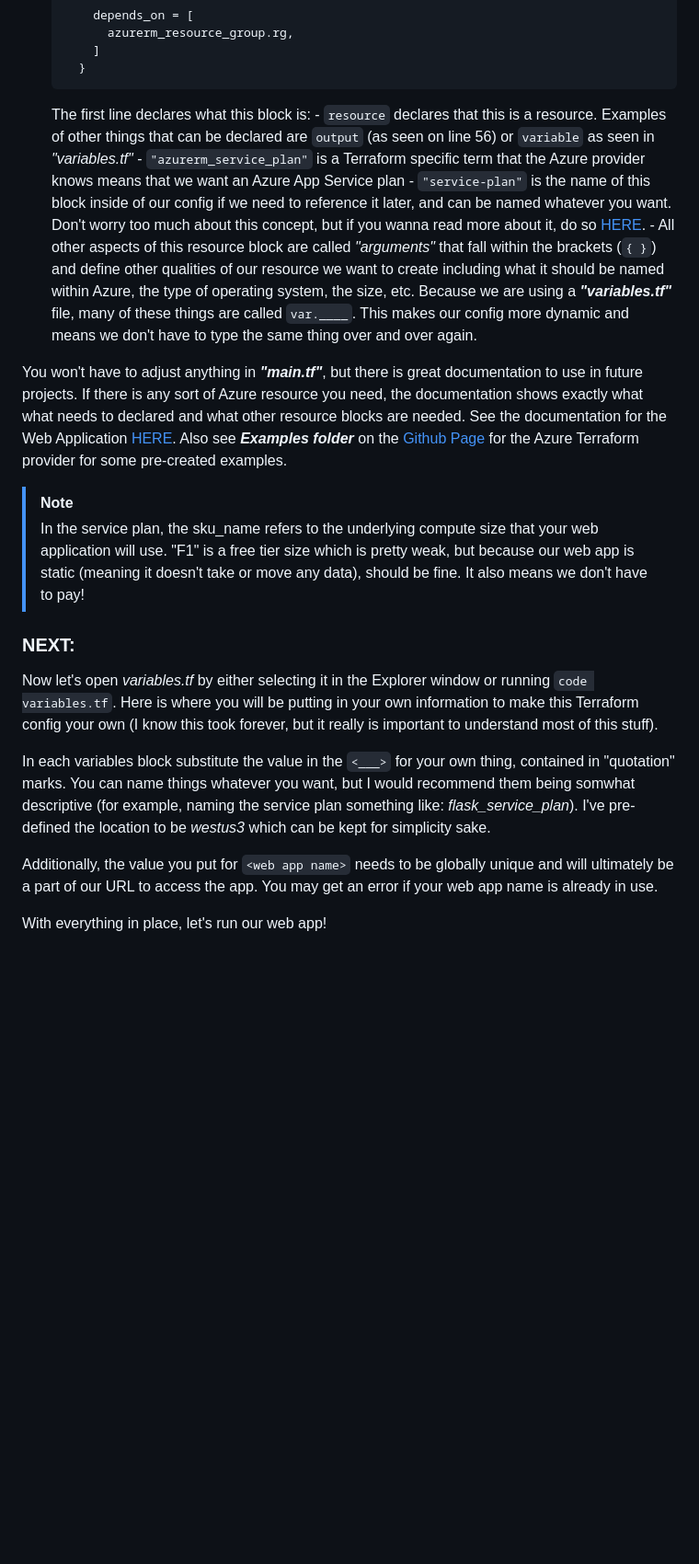
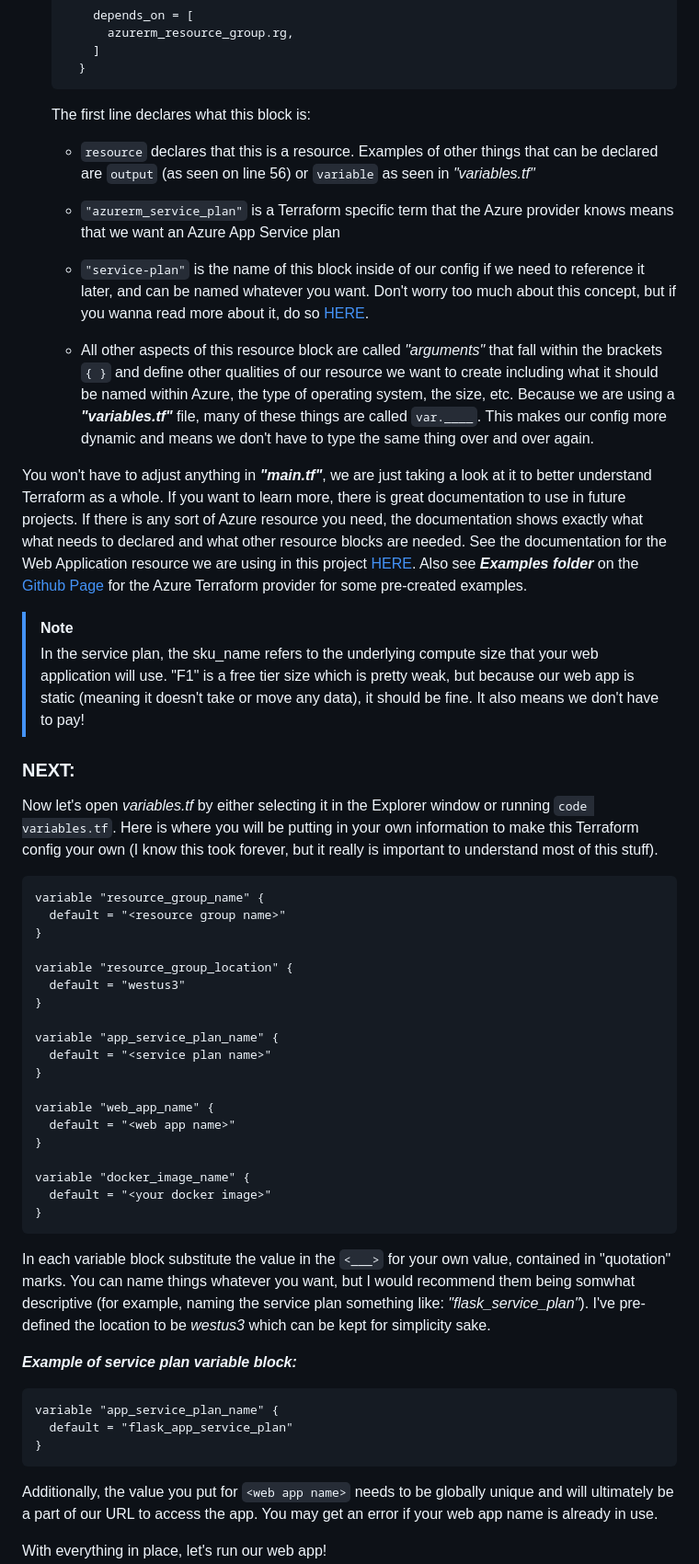
Before and after one commit to dk-fern/flaskWebApp-with-docker, a Markdown page: Project Guide/3_Terraform.md, the part around one of its changes. Shown at 92% size. Drawn GitHub-style; blank space fills up the shorter version.

````diff
--- a/Project Guide/3_Terraform.md
+++ b/Project Guide/3_Terraform.md
@@ -134,20 +135,54 @@ First, open the main file either by selecting it in the *"Explorer"* windows, or
   ```
 
     The first line declares what this block is:
-      - `resource` declares that this is a resource. Examples of other things that can be declared are `output` (as seen on line 56) or `variable` as seen in *"variables.tf"*
-      - `"azurerm_service_plan"` is a Terraform specific term that the Azure provider knows means that we want an Azure App Service plan
-      - `"service-plan"` is the name of this block inside of our config if we need to reference it later, and can be named whatever you want. Don't worry too much about this concept, but if you wanna read more about it, do so [HERE](https://developer.hashicorp.com/terraform/language).
-      - All other aspects of this resource block are called *"arguments"* that fall within the brackets (`{ }`) and define other qualities of our resource we want to create including what it should be named within Azure, the type of operating system, the size, etc. Because we are using a ***"variables.tf"*** file, many of these things are called `var.____`. This makes our config more dynamic and means we don't have to type the same thing over and over again.
 
-You won't have to adjust anything in ***"main.tf"***, but there is great documentation to use in future projects. If there is any sort of Azure resource you need, the documentation shows exactly what what needs to declared and what other resource blocks are needed. See the documentation for the Web Application [HERE](https://registry.terraform.io/providers/hashicorp/azurerm/latest/docs/resources/linux_web_app). Also see ***Examples folder*** on the [Github Page](https://github.com/hashicorp/terraform-provider-azurerm) for the Azure Terraform provider for some pre-created examples.
+    - `resource` declares that this is a resource. Examples of other things that can be declared are `output` (as seen on line 56) or `variable` as seen in *"variables.tf"*
+
+    - `"azurerm_service_plan"` is a Terraform specific term that the Azure provider knows means that we want an Azure App Service plan
+
+    - `"service-plan"` is the name of this block inside of our config if we need to reference it later, and can be named whatever you want. Don't worry too much about this concept, but if you wanna read more about it, do so [HERE](https://developer.hashicorp.com/terraform/language).
+
+    - All other aspects of this resource block are called *"arguments"* that fall within the brackets `{ }` and define other qualities of our resource we want to create including what it should be named within Azure, the type of operating system, the size, etc. Because we are using a ***"variables.tf"*** file, many of these things are called `var.____`. This makes our config more dynamic and means we don't have to type the same thing over and over again.
+
+You won't have to adjust anything in ***"main.tf"***, we are just taking a look at it to better understand Terraform as a whole. If you want to learn more, there is great documentation to use in future projects. If there is any sort of Azure resource you need, the documentation shows exactly what what needs to declared and what other resource blocks are needed. See the documentation for the Web Application resource we are using in this project [HERE](https://registry.terraform.io/providers/hashicorp/azurerm/latest/docs/resources/linux_web_app). Also see ***Examples folder*** on the [Github Page](https://github.com/hashicorp/terraform-provider-azurerm) for the Azure Terraform provider for some pre-created examples.
 
 > [!NOTE]
-> In the service plan, the sku_name refers to the underlying compute size that your web application will use. "F1" is a free tier size which is pretty weak, but because our web app is static (meaning it doesn't take or move any data), should be fine. It also means we don't have to pay!
+> In the service plan, the sku_name refers to the underlying compute size that your web application will use. "F1" is a free tier size which is pretty weak, but because our web app is static (meaning it doesn't take or move any data), it should be fine. It also means we don't have to pay!
 
 ### NEXT:
 Now let's open *variables.tf* by either selecting it in the Explorer window or running `code variables.tf`. Here is where you will be putting in your own information to make this Terraform config your own (I know this took forever, but it really is important to understand most of this stuff).
 
-In each variables block substitute the value in the `<___>` for your own thing, contained in "quotation" marks. You can name things whatever you want, but I would recommend them being somwhat descriptive (for example, naming the service plan something like: *flask_service_plan*). I've pre-defined the location to be *westus3* which can be kept for simplicity sake.
+```terraform
+variable "resource_group_name" {
+  default = "<resource group name>"
+}
+
+variable "resource_group_location" {
+  default = "westus3"
+}
+
+variable "app_service_plan_name" {
+  default = "<service plan name>"
+}
+
+variable "web_app_name" {
+  default = "<web app name>"
+}
+
+variable "docker_image_name" {
+  default = "<your docker image>"
+}
+```
+
+In each variable block substitute the value in the `<___>` for your own value, contained in "quotation" marks. You can name things whatever you want, but I would recommend them being somwhat descriptive (for example, naming the service plan something like: *"flask_service_plan"*). I've pre-defined the location to be *westus3* which can be kept for simplicity sake.
+
+***Example of service plan variable block:***
+```terraform
+variable "app_service_plan_name" {
+  default = "flask_app_service_plan"
+}
+```
+
 
 Additionally, the value you put for `<web app name>` needs to be globally unique and will ultimately be a part of our URL to access the app. You may get an error if your web app name is already in use.
 
````
Also changed, not shown: other parts of Project Guide/3_Terraform.md (+9 -8 lines).
